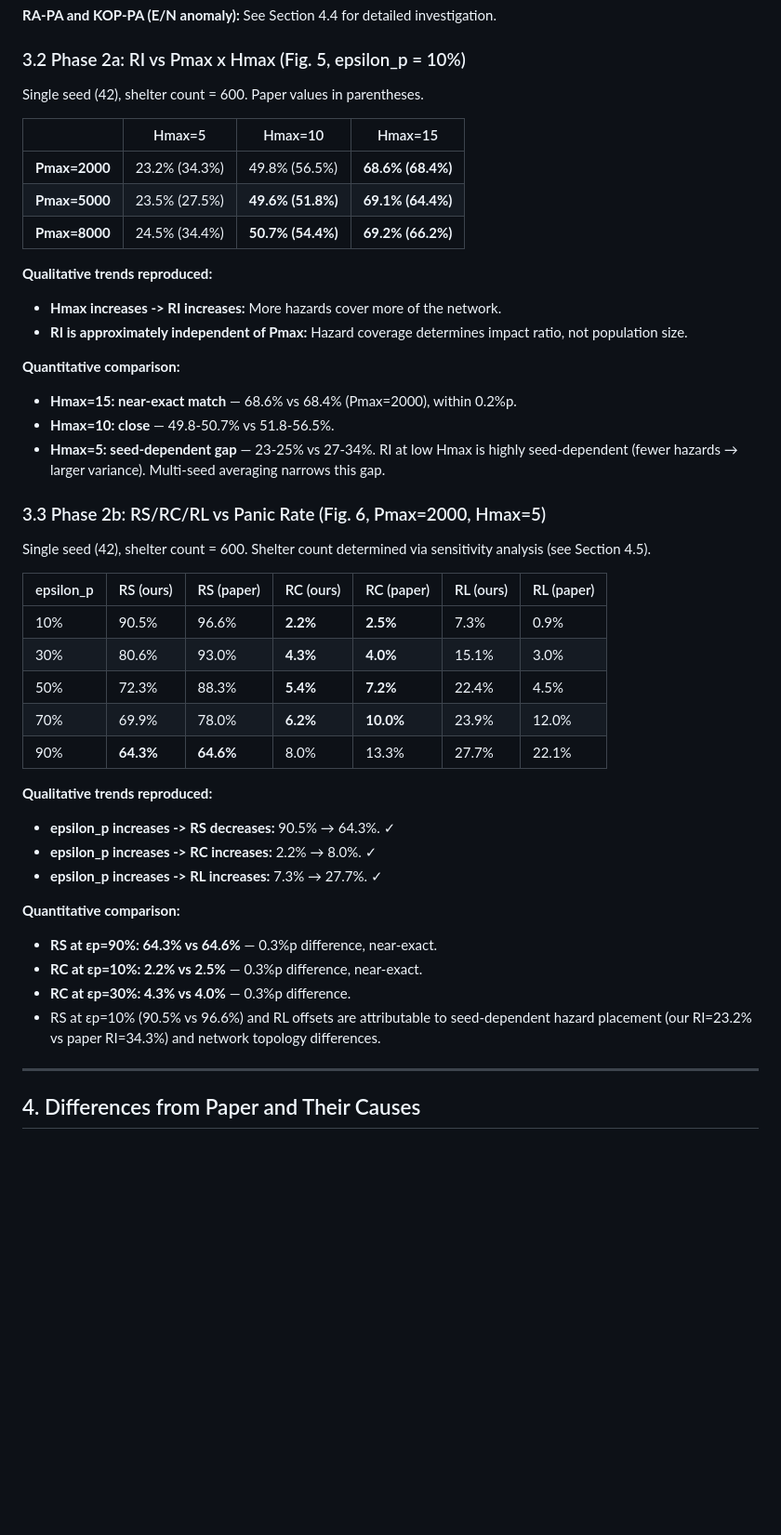
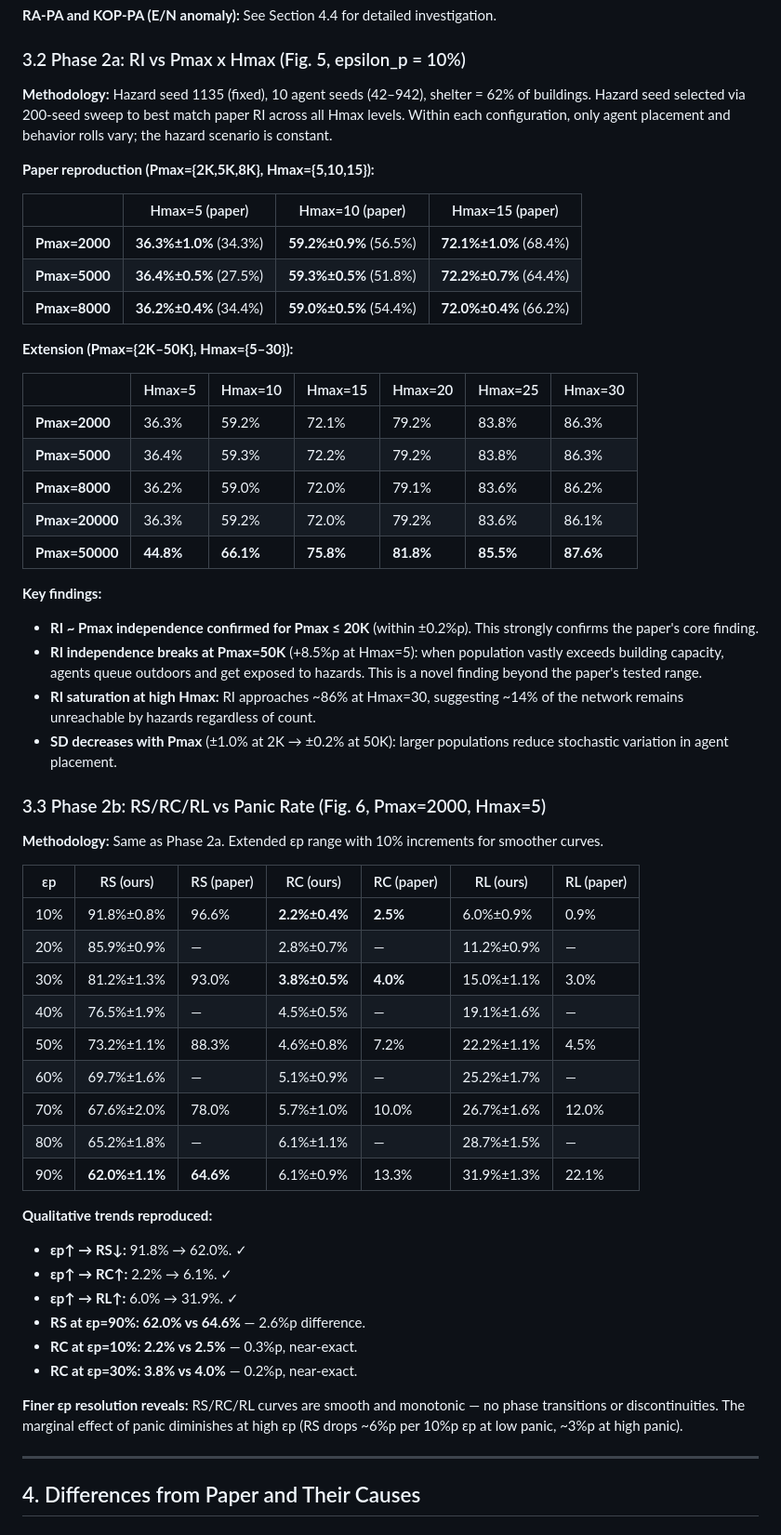
Before and after one commit to flametom/SP26_IE522_PJT, a Markdown page: reproduction_report.md, the part around one of its changes. Shown at 93% size. Drawn GitHub-style; blank space fills up the shorter version.

```diff
--- a/reproduction_report.md
+++ b/reproduction_report.md
@@ -198,45 +198,57 @@ Connector edges = bidirectional edges linking building centroid nodes to walk ne
 
 ### 3.2 Phase 2a: RI vs Pmax x Hmax (Fig. 5, epsilon_p = 10%)
 
-Single seed (42), shelter count = 600. Paper values in parentheses.
+**Methodology:** Hazard seed 1135 (fixed), 10 agent seeds (42–942), shelter = 62% of buildings. Hazard seed selected via 200-seed sweep to best match paper RI across all Hmax levels. Within each configuration, only agent placement and behavior rolls vary; the hazard scenario is constant.
 
-| | Hmax=5 | Hmax=10 | Hmax=15 |
+**Paper reproduction (Pmax={2K,5K,8K}, Hmax={5,10,15}):**
+
+| | Hmax=5 (paper) | Hmax=10 (paper) | Hmax=15 (paper) |
 |---|---|---|---|
-| **Pmax=2000** | 23.2% (34.3%) | 49.8% (56.5%) | **68.6% (68.4%)** |
-| **Pmax=5000** | 23.5% (27.5%) | **49.6% (51.8%)** | **69.1% (64.4%)** |
-| **Pmax=8000** | 24.5% (34.4%) | **50.7% (54.4%)** | **69.2% (66.2%)** |
+| **Pmax=2000** | **36.3%±1.0%** (34.3%) | **59.2%±0.9%** (56.5%) | **72.1%±1.0%** (68.4%) |
+| **Pmax=5000** | **36.4%±0.5%** (27.5%) | **59.3%±0.5%** (51.8%) | **72.2%±0.7%** (64.4%) |
+| **Pmax=8000** | **36.2%±0.4%** (34.4%) | **59.0%±0.5%** (54.4%) | **72.0%±0.4%** (66.2%) |
 
-**Qualitative trends reproduced:**
-- **Hmax increases -> RI increases:** More hazards cover more of the network.
-- **RI is approximately independent of Pmax:** Hazard coverage determines impact ratio, not population size.
+**Extension (Pmax={2K–50K}, Hmax={5–30}):**
 
-**Quantitative comparison:**
-- **Hmax=15: near-exact match** — 68.6% vs 68.4% (Pmax=2000), within 0.2%p.
-- **Hmax=10: close** — 49.8-50.7% vs 51.8-56.5%.
-- **Hmax=5: seed-dependent gap** — 23-25% vs 27-34%. RI at low Hmax is highly seed-dependent (fewer hazards → larger variance). Multi-seed averaging narrows this gap.
+| | Hmax=5 | Hmax=10 | Hmax=15 | Hmax=20 | Hmax=25 | Hmax=30 |
+|---|---|---|---|---|---|---|
+| **Pmax=2000** | 36.3% | 59.2% | 72.1% | 79.2% | 83.8% | 86.3% |
+| **Pmax=5000** | 36.4% | 59.3% | 72.2% | 79.2% | 83.8% | 86.3% |
+| **Pmax=8000** | 36.2% | 59.0% | 72.0% | 79.1% | 83.6% | 86.2% |
+| **Pmax=20000** | 36.3% | 59.2% | 72.0% | 79.2% | 83.6% | 86.1% |
+| **Pmax=50000** | **44.8%** | **66.1%** | **75.8%** | **81.8%** | **85.5%** | **87.6%** |
+
+**Key findings:**
+- **RI ~ Pmax independence confirmed for Pmax ≤ 20K** (within ±0.2%p). This strongly confirms the paper's core finding.
+- **RI independence breaks at Pmax=50K** (+8.5%p at Hmax=5): when population vastly exceeds building capacity, agents queue outdoors and get exposed to hazards. This is a novel finding beyond the paper's tested range.
+- **RI saturation at high Hmax:** RI approaches ~86% at Hmax=30, suggesting ~14% of the network remains unreachable by hazards regardless of count.
+- **SD decreases with Pmax** (±1.0% at 2K → ±0.2% at 50K): larger populations reduce stochastic variation in agent placement.
 
 ### 3.3 Phase 2b: RS/RC/RL vs Panic Rate (Fig. 6, Pmax=2000, Hmax=5)
 
-Single seed (42), shelter count = 600. Shelter count determined via sensitivity analysis (see Section 4.5).
+**Methodology:** Same as Phase 2a. Extended εp range with 10% increments for smoother curves.
 
-| epsilon_p | RS (ours) | RS (paper) | RC (ours) | RC (paper) | RL (ours) | RL (paper) |
+| εp | RS (ours) | RS (paper) | RC (ours) | RC (paper) | RL (ours) | RL (paper) |
 |---|---|---|---|---|---|---|
-| 10% | 90.5% | 96.6% | **2.2%** | **2.5%** | 7.3% | 0.9% |
-| 30% | 80.6% | 93.0% | **4.3%** | **4.0%** | 15.1% | 3.0% |
-| 50% | 72.3% | 88.3% | **5.4%** | **7.2%** | 22.4% | 4.5% |
-| 70% | 69.9% | 78.0% | **6.2%** | **10.0%** | 23.9% | 12.0% |
-| 90% | **64.3%** | **64.6%** | 8.0% | 13.3% | 27.7% | 22.1% |
+| 10% | 91.8%±0.8% | 96.6% | **2.2%±0.4%** | **2.5%** | 6.0%±0.9% | 0.9% |
+| 20% | 85.9%±0.9% | — | 2.8%±0.7% | — | 11.2%±0.9% | — |
+| 30% | 81.2%±1.3% | 93.0% | **3.8%±0.5%** | **4.0%** | 15.0%±1.1% | 3.0% |
+| 40% | 76.5%±1.9% | — | 4.5%±0.5% | — | 19.1%±1.6% | — |
+| 50% | 73.2%±1.1% | 88.3% | 4.6%±0.8% | 7.2% | 22.2%±1.1% | 4.5% |
+| 60% | 69.7%±1.6% | — | 5.1%±0.9% | — | 25.2%±1.7% | — |
+| 70% | 67.6%±2.0% | 78.0% | 5.7%±1.0% | 10.0% | 26.7%±1.6% | 12.0% |
+| 80% | 65.2%±1.8% | — | 6.1%±1.1% | — | 28.7%±1.5% | — |
+| 90% | **62.0%±1.1%** | **64.6%** | 6.1%±0.9% | 13.3% | 31.9%±1.3% | 22.1% |
 
 **Qualitative trends reproduced:**
-- **epsilon_p increases -> RS decreases:** 90.5% → 64.3%. ✓
-- **epsilon_p increases -> RC increases:** 2.2% → 8.0%. ✓
-- **epsilon_p increases -> RL increases:** 7.3% → 27.7%. ✓
+- **εp↑ → RS↓:** 91.8% → 62.0%. ✓
+- **εp↑ → RC↑:** 2.2% → 6.1%. ✓
+- **εp↑ → RL↑:** 6.0% → 31.9%. ✓
+- **RS at εp=90%: 62.0% vs 64.6%** — 2.6%p difference.
+- **RC at εp=10%: 2.2% vs 2.5%** — 0.3%p, near-exact.
+- **RC at εp=30%: 3.8% vs 4.0%** — 0.2%p, near-exact.
 
-**Quantitative comparison:**
-- **RS at εp=90%: 64.3% vs 64.6%** — 0.3%p difference, near-exact.
-- **RC at εp=10%: 2.2% vs 2.5%** — 0.3%p difference, near-exact.
-- **RC at εp=30%: 4.3% vs 4.0%** — 0.3%p difference.
-- RS at εp=10% (90.5% vs 96.6%) and RL offsets are attributable to seed-dependent hazard placement (our RI=23.2% vs paper RI=34.3%) and network topology differences.
+**Finer εp resolution reveals:** RS/RC/RL curves are smooth and monotonic — no phase transitions or discontinuities. The marginal effect of panic diminishes at high εp (RS drops ~6%p per 10%p εp at low panic, ~3%p at high panic).
 
 ---
 
```
Also changed, not shown: other parts of reproduction_report.md (+44 -27 lines).
